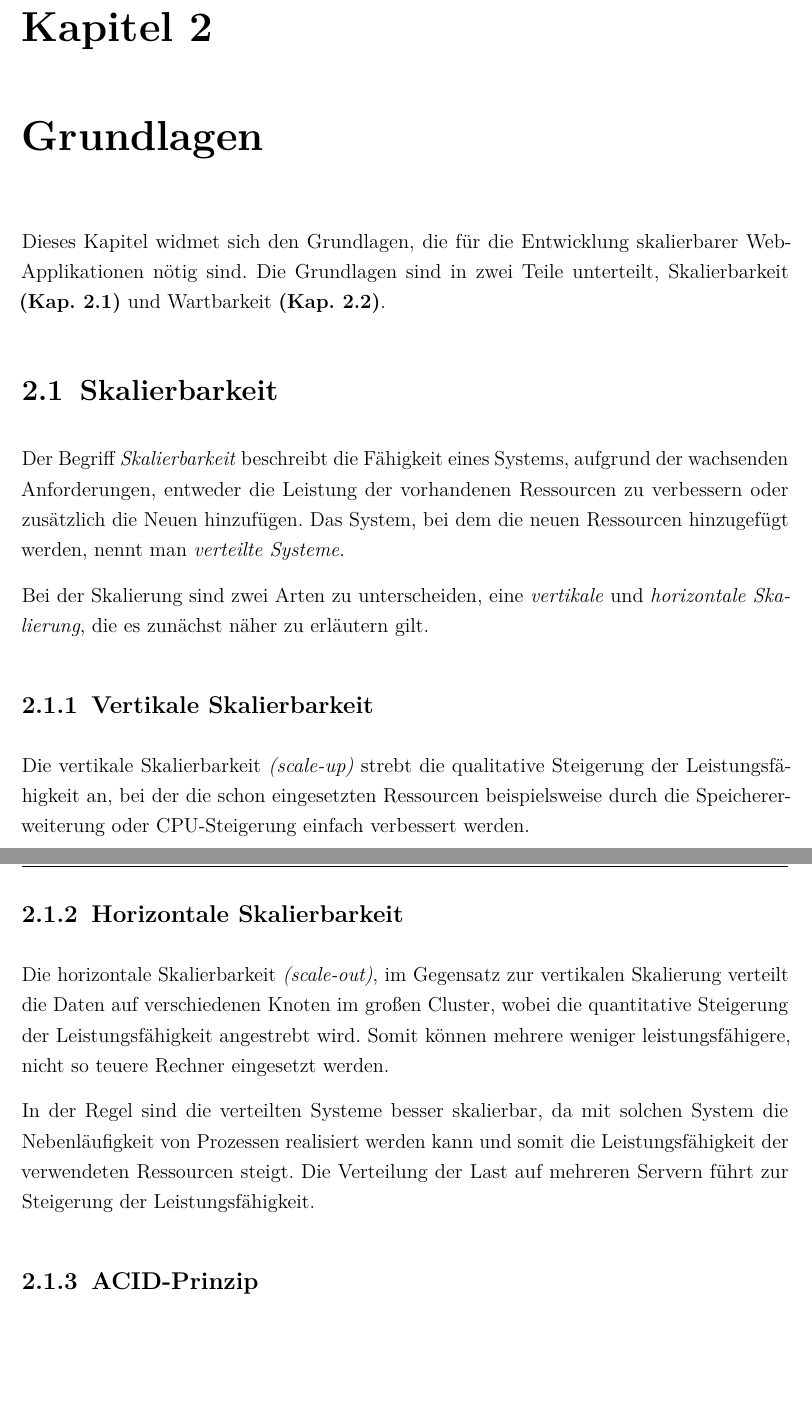
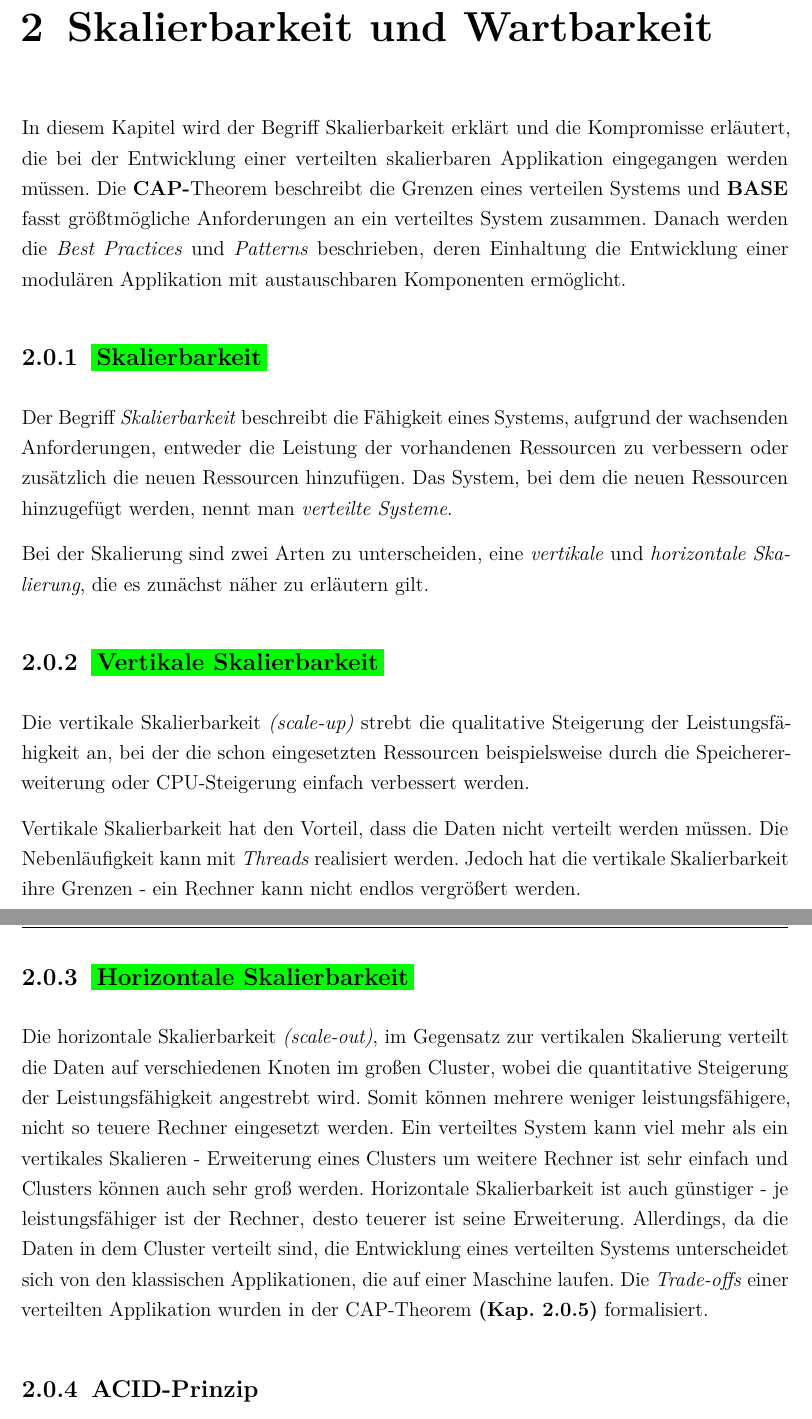
Before and after one commit to vlxxxfa/Bachelor-s-thesis, a LaTeX thesis (main.tex, which reads chapter/Grundlagen.tex, settings.tex): two parts of pages 8 and 9 of 49, joined at a grey line, cut at the place of the change, the shorter picture padded with empty space. Compiled offline with pdfLaTeX.

Commit message:
changed chapter one and two

```diff
--- a/chapter/Grundlagen.tex
+++ b/chapter/Grundlagen.tex
@@ -1,19 +1,25 @@
-\chapter{Grundlagen}
+\chapter{Skalierbarkeit und Wartbarkeit}
 
-Dieses Kapitel widmet sich den Grundlagen, die für die Entwicklung skalierbarer Web-Applikationen nötig sind. Die Grundlagen sind in zwei Teile unterteilt, Skalierbarkeit \textbf{(Kap. \ref{scale})} und Wartbarkeit \textbf{(Kap. \ref{maintenance})}.
+In diesem Kapitel wird der Begriff Skalierbarkeit erklärt und die Kompromisse erläutert, die bei der Entwicklung einer verteilten skalierbaren Applikation eingegangen werden müssen. Die \textbf{CAP-}Theorem beschreibt die Grenzen eines verteilen Systems und \textbf{BASE} fasst größtmögliche Anforderungen an ein verteiltes System zusammen. Danach werden die \textit{Best Practices} und \textit{Patterns} beschrieben, deren Einhaltung die Entwicklung einer modulären Applikation mit austauschbaren Komponenten ermöglicht.
 
-\section{Skalierbarkeit}\label{scale}
+\subsection{\colorbox{green}{Skalierbarkeit}}\label{scale}
+%\section{Skalierbarkeit}\label{scale}
 
-Der Begriff \textit{Skalierbarkeit} beschreibt die Fähigkeit eines Systems,  aufgrund der wachsenden Anforderungen, entweder die Leistung der vorhandenen Ressourcen zu verbessern oder zusätzlich die Neuen hinzufügen. Das System, bei dem die neuen Ressourcen hinzugefügt werden, nennt man \textit{verteilte Systeme}.
+Der Begriff \textit{Skalierbarkeit} beschreibt die Fähigkeit eines Systems,  aufgrund der wachsenden Anforderungen, entweder die Leistung der vorhandenen Ressourcen zu verbessern oder zusätzlich die neuen Ressourcen hinzufügen. Das System, bei dem die neuen Ressourcen hinzugefügt werden, nennt man \textit{verteilte Systeme}.
 
 Bei der Skalierung sind zwei Arten zu unterscheiden, eine \textit{vertikale} und \textit{horizontale Skalierung}, die es zunächst näher zu erläutern gilt.
 
-\subsection{Vertikale Skalierbarkeit}
+%\subsection{Vertikale Skalierbarkeit}
+\subsection{\colorbox{green}{Vertikale Skalierbarkeit}}
+
 Die vertikale Skalierbarkeit \textit{(scale-up)} strebt die qualitative Steigerung der Leistungsfähigkeit an, bei der die schon eingesetzten Ressourcen beispielsweise durch die Speichererweiterung oder CPU-Steigerung einfach verbessert werden.
 
-\subsection{Horizontale Skalierbarkeit}
+Vertikale Skalierbarkeit hat den Vorteil, dass die Daten nicht verteilt werden müssen. Die Nebenläufigkeit kann mit \textit{Threads} realisiert werden. Jedoch hat die vertikale Skalierbarkeit ihre Grenzen - ein Rechner kann nicht endlos vergrößert werden.
+
+%\subsection{Horizontale Skalierbarkeit}
+\subsection{\colorbox{green}{Horizontale Skalierbarkeit}}
+
 Die horizontale Skalierbarkeit \textit{(scale-out)}, im Gegensatz zur vertikalen Skalierung verteilt die Daten auf verschiedenen Knoten im großen Cluster, wobei die quantitative Steigerung der Leistungsfähigkeit angestrebt wird. Somit können mehrere weniger leistungsfähigere, nicht so teuere Rechner eingesetzt werden. %Dadurch ist es möglich, sehr große horizontale Skalierbarkeit zu gewährleisten, da die Knoten somit nicht so stark, im Vergleich zur vertikalen Skalierung überlastet sind.
-
-In der Regel sind die verteilten Systeme besser skalierbar, da mit solchen System die Nebenläufigkeit von Prozessen realisiert werden kann und somit die Leistungsfähigkeit der verwendeten Ressourcen steigt. Die Verteilung der Last auf mehreren Servern führt zur Steigerung der Leistungsfähigkeit.
+Ein verteiltes System kann viel mehr als ein vertikales Skalieren - Erweiterung eines Clusters um weitere Rechner ist sehr einfach und Clusters können auch sehr groß werden.  Horizontale Skalierbarkeit ist auch günstiger - je leistungsfähiger ist der Rechner, desto teuerer ist seine Erweiterung. Allerdings, da die Daten in dem Cluster verteilt sind, die Entwicklung eines verteilten Systems unterscheidet sich von den klassischen Applikationen, die auf einer Maschine laufen. Die \textit{Trade-offs} einer verteilten Applikation wurden in der CAP-Theorem \textbf{(Kap. \ref{cap})}  formalisiert.
 
 \subsection{ACID-Prinzip}\label{acid}
--- a/settings.tex
+++ b/settings.tex
@@ -1,5 +1,5 @@
 %Dokumentenklasse "scrbook" - Erweitert um den Verweis auf die Verzeichnisse und Texteigenschaften
-\documentclass[chapterprefix=true, 12pt, a4paper, oneside, parskip=half, listof=totoc, bibliography=totoc, numbers=noendperiod]{scrbook}
+\documentclass[chapterprefix=false, 12pt, a4paper, oneside, parskip=half, listof=totoc, bibliography=totoc, numbers=noendperiod]{scrbook}
 
 % Ränder (Standard bottom ca. 52mm anbzüglich von ca. 4mm für die nach oben rechts gewanderte Seitenzahl)
 %Anpassung der Seitenränder
```
Also changed, not shown: chapter/Einleitung.tex (+9 -5 lines), main.tex (+1 -1 lines), chapter/Grundlagen.tex (8 more changed lines).
